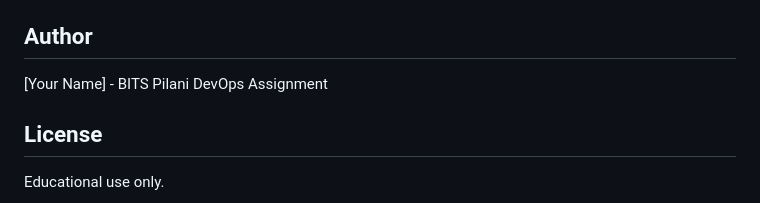
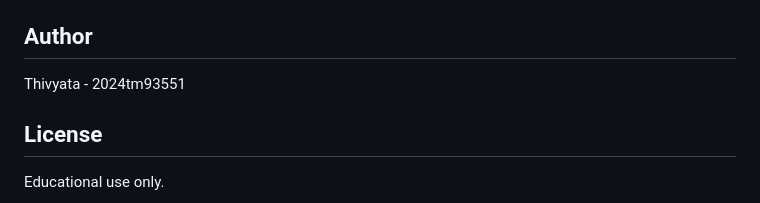
Before and after one commit to 2024tm93551/aceest-fitness, a Markdown page: README.md, the part around the change. GitHub-like rendering.

```diff
--- a/README.md
+++ b/README.md
@@ -130,7 +130,7 @@ This project follows semantic commit messages:
 
 ## Author
 
-[Your Name] - BITS Pilani DevOps Assignment
+Thivyata - 2024tm93551
 
 ## License
 
```
